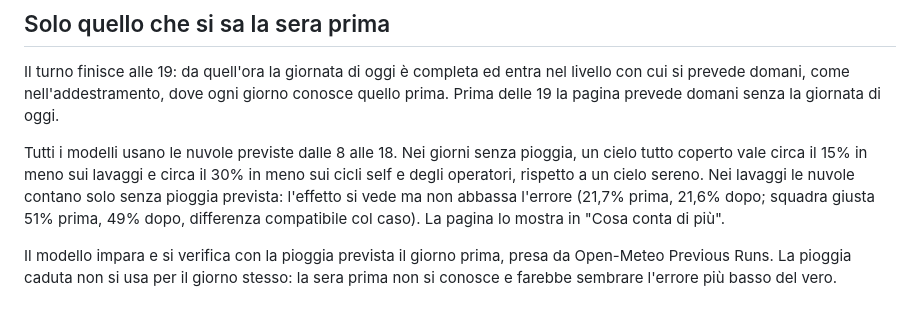
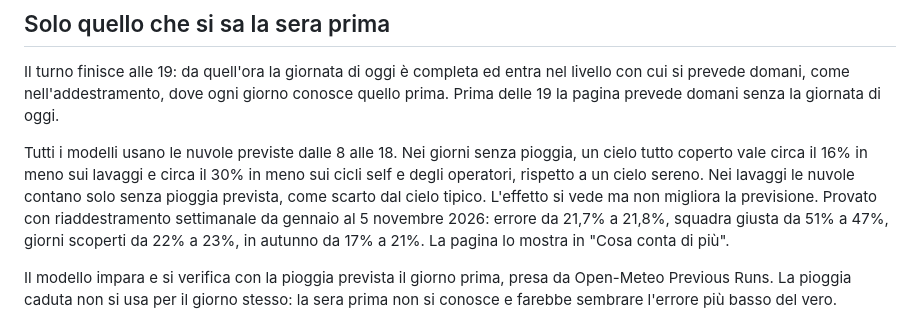
Before and after one commit to Snakepit10/gestionale-autolavaggio, a Markdown page: docs/PREVISIONE_SQUADRA.md, the part around the change. Drawn GitHub-style.

Commit message:
Previsione squadra: numeri delle nuvole sul servito
Co-Authored-By: Claude Opus 5.5 <noreply@anthropic.com>

```diff
--- a/docs/PREVISIONE_SQUADRA.md
+++ b/docs/PREVISIONE_SQUADRA.md
@@ -17,7 +17,7 @@ La pagina **Personale > Previsione squadra** stima i lavaggi del servito e consi
 
 Il turno finisce alle 19: da quell'ora la giornata di oggi è completa ed entra nel livello con cui si prevede domani, come nell'addestramento, dove ogni giorno conosce quello prima. Prima delle 19 la pagina prevede domani senza la giornata di oggi.
 
-Tutti i modelli usano le nuvole previste dalle 8 alle 18. Nei giorni senza pioggia, un cielo tutto coperto vale circa il 15% in meno sui lavaggi e circa il 30% in meno sui cicli self e degli operatori, rispetto a un cielo sereno. Nei lavaggi le nuvole contano solo senza pioggia prevista: l'effetto si vede ma non abbassa l'errore (21,7% prima, 21,6% dopo; squadra giusta 51% prima, 49% dopo, differenza compatibile col caso). La pagina lo mostra in "Cosa conta di più".
+Tutti i modelli usano le nuvole previste dalle 8 alle 18. Nei giorni senza pioggia, un cielo tutto coperto vale circa il 16% in meno sui lavaggi e circa il 30% in meno sui cicli self e degli operatori, rispetto a un cielo sereno. Nei lavaggi le nuvole contano solo senza pioggia prevista, come scarto dal cielo tipico. L'effetto si vede ma non migliora la previsione. Provato con riaddestramento settimanale da gennaio al 5 novembre 2026: errore da 21,7% a 21,8%, squadra giusta da 51% a 47%, giorni scoperti da 22% a 23%, in autunno da 17% a 21%. La pagina lo mostra in "Cosa conta di più".
 
 Il modello impara e si verifica con la pioggia prevista il giorno prima, presa da Open-Meteo Previous Runs. La pioggia caduta non si usa per il giorno stesso: la sera prima non si conosce e farebbe sembrare l'errore più basso del vero.
 
```
